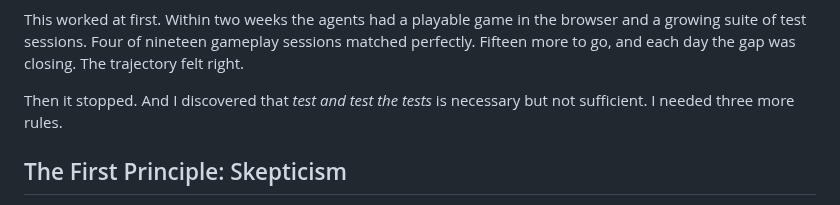
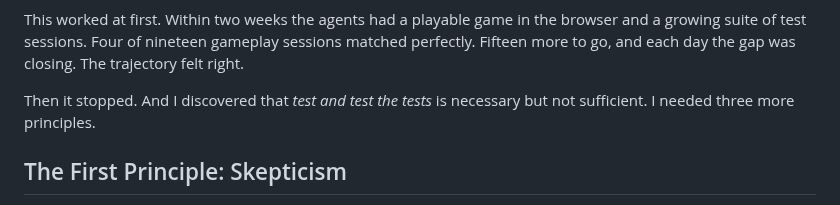
Before and after one commit to davidbau/menace-agents, a Markdown page: data/blog-three-lessons.md, the part around the change. Drawn GitHub-style.

```diff
--- a/data/blog-three-lessons.md
+++ b/data/blog-three-lessons.md
@@ -44,7 +44,7 @@ gameplay sessions matched perfectly. Fifteen more to go, and each day
 the gap was closing. The trajectory felt right.
 
 Then it stopped. And I discovered that *test and test the tests* is
-necessary but not sufficient. I needed three more rules.
+necessary but not sufficient. I needed three more principles.
 
 ## The First Principle: Skepticism
 
```
